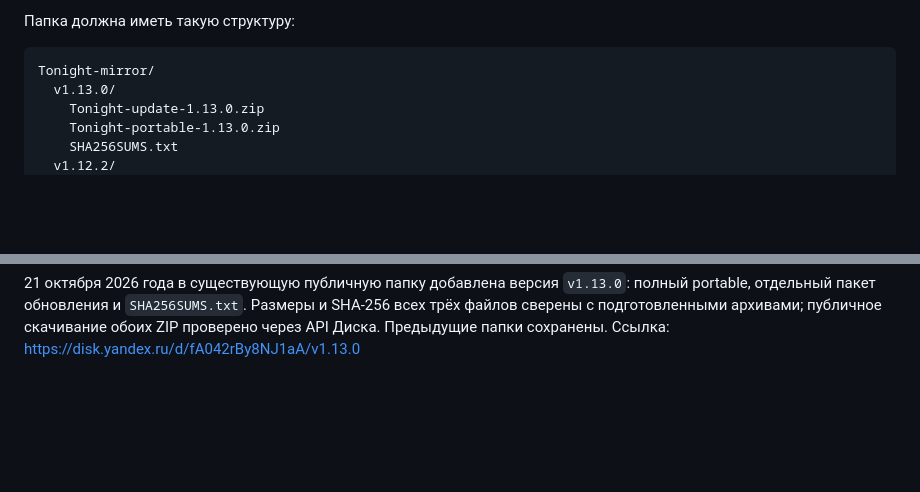
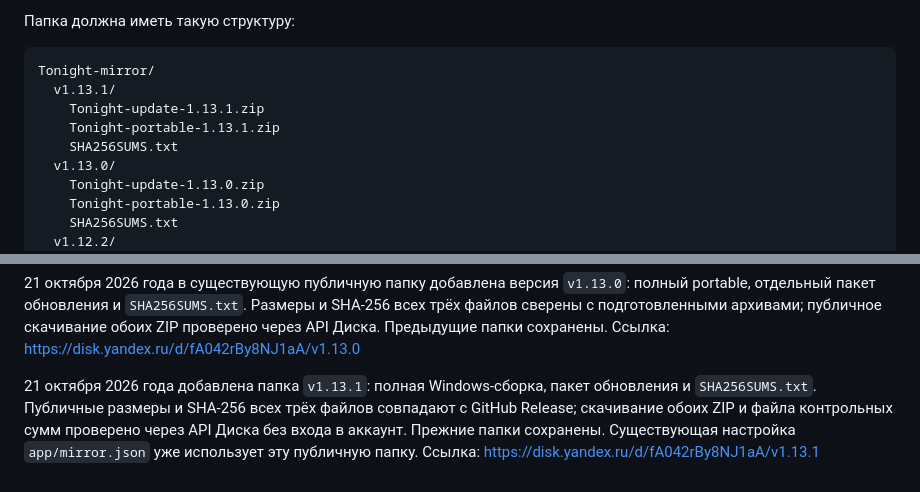
Before and after one commit to vewi001/tonight, a Markdown page: MIRROR_SETUP.md, 2 parts joined by grey strips. Drawn GitHub-style; blank space fills up the shorter version.

Commit message:
Document Tonight 1.13.1 Yandex Disk mirror

````diff
--- a/MIRROR_SETUP.md
+++ b/MIRROR_SETUP.md
@@ -25,6 +25,10 @@ S3 и отдельный сервер не нужны. Для зеркала п
 
 ```text
 Tonight-mirror/
+  v1.13.1/
+    Tonight-update-1.13.1.zip
+    Tonight-portable-1.13.1.zip
+    SHA256SUMS.txt
   v1.13.0/
     Tonight-update-1.13.0.zip
     Tonight-portable-1.13.0.zip
@@ -132,3 +136,11 @@ SHA-256 обоих архивов сверены с GitHub Release; доступ
 всех трёх файлов сверены с подготовленными архивами; публичное скачивание обоих
 ZIP проверено через API Диска. Предыдущие папки сохранены.
 Ссылка: https://disk.yandex.ru/d/fA042rBy8NJ1aA/v1.13.0
+
+
+21 октября 2026 года добавлена папка `v1.13.1`: полная Windows-сборка,
+пакет обновления и `SHA256SUMS.txt`. Публичные размеры и SHA-256 всех трёх
+файлов совпадают с GitHub Release; скачивание обоих ZIP и файла контрольных
+сумм проверено через API Диска без входа в аккаунт. Прежние папки сохранены.
+Существующая настройка `app/mirror.json` уже использует эту публичную папку.
+Ссылка: https://disk.yandex.ru/d/fA042rBy8NJ1aA/v1.13.1
````
Also changed, not shown: README.md (+1 -0 lines).
